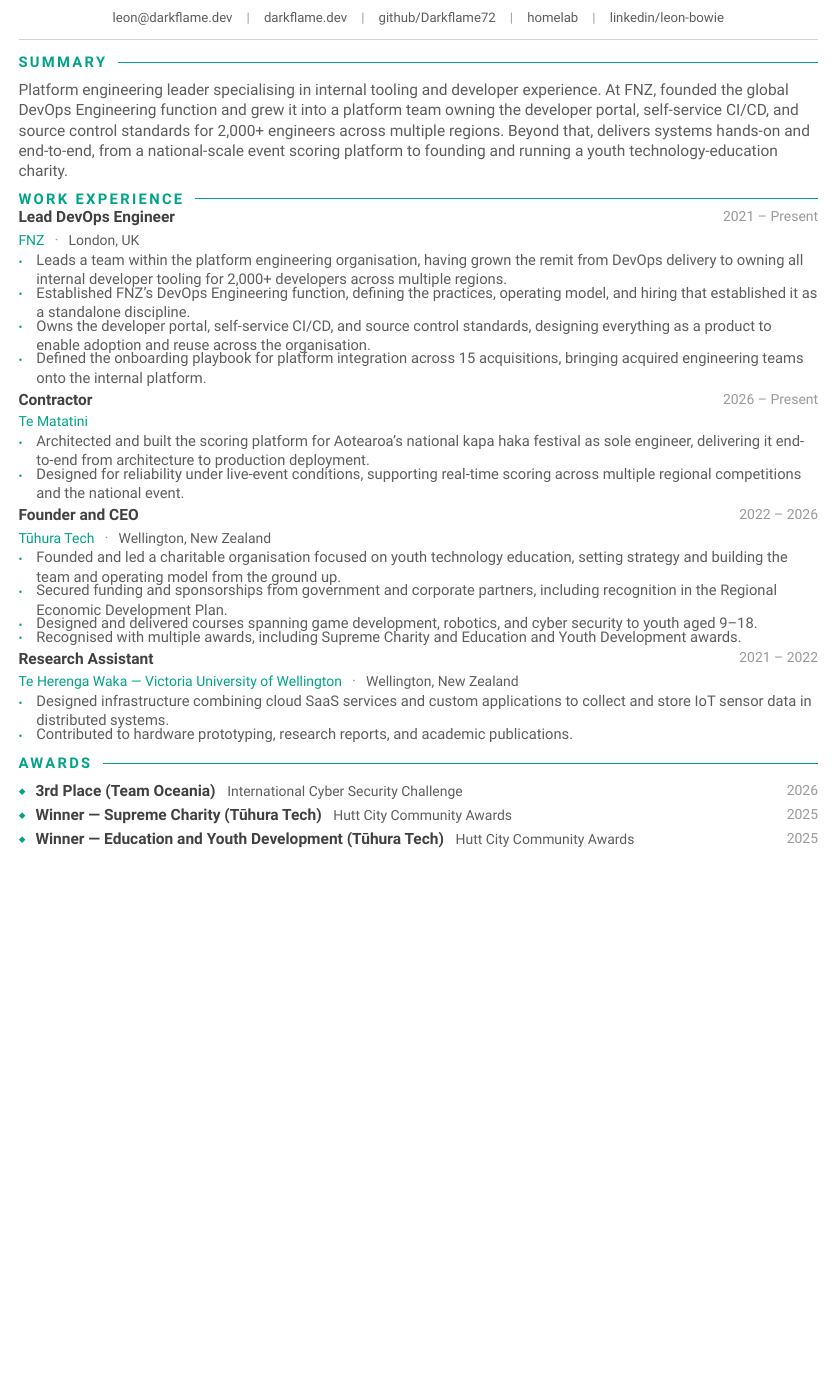
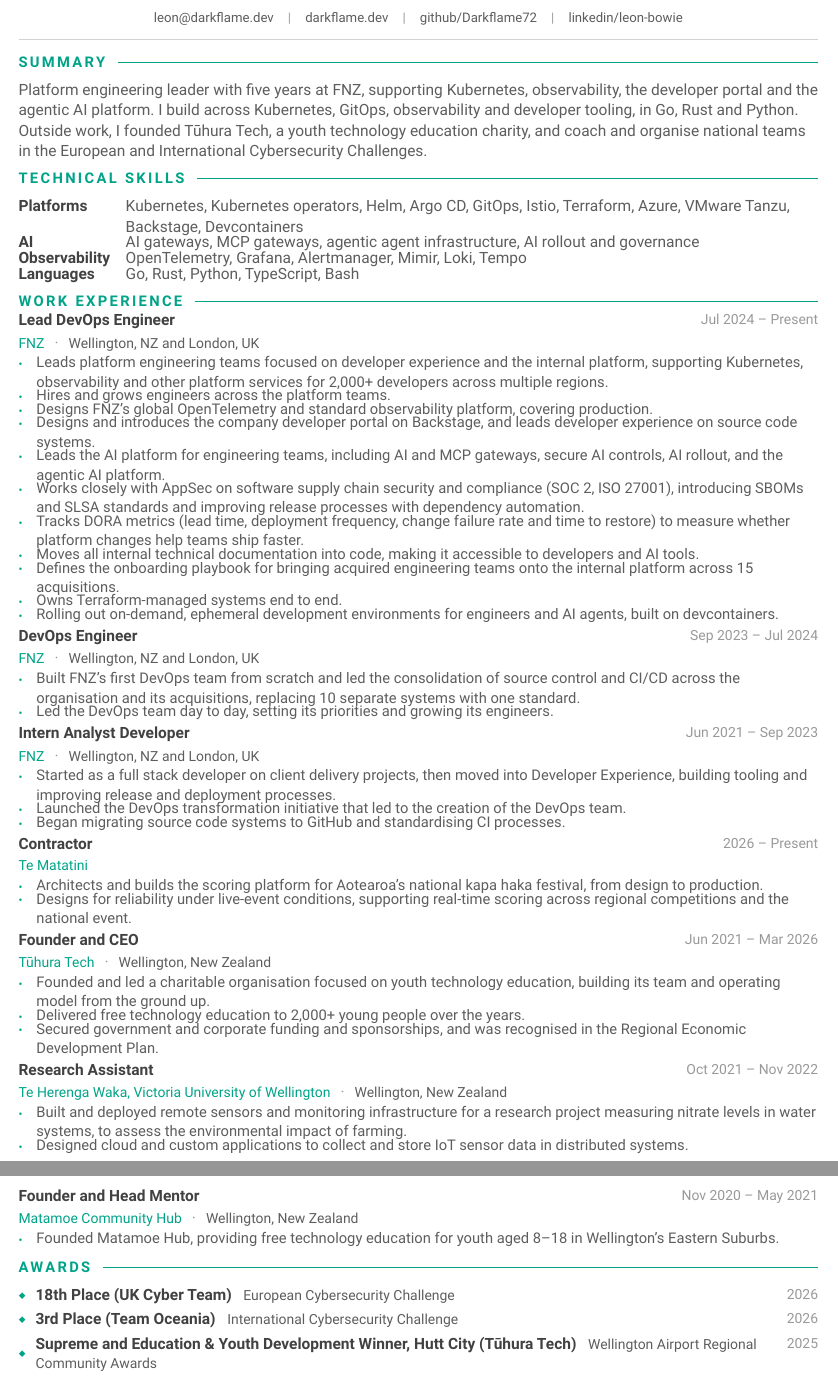
Before and after one commit to Darkflame72/site, a Typst document (cv/resume.typ): part of page 1 of 2 before the commit and two parts of pages 1 and 2 of 2 after it, the two joined at a grey line, cut so that both start at the same text, the shorter picture padded with empty space. Compiled offline with Typst 0.15.

Commit message:
chore: update bio and refresh cv
- Align homepage bio and current role with the CV
- Refresh highlights to recent achievements
- Update CV skills, summary and header

```diff
--- a/cv/resume.typ
+++ b/cv/resume.typ
@@ -137,5 +135,14 @@
 #section("Summary")
 
 #text(fill: graytext)[
-  Platform engineering leader specialising in internal tooling and developer experience. At FNZ, founded the global DevOps Engineering function and grew it into a platform team owning the developer portal, self-service CI/CD, and source control standards for 2,000+ engineers across multiple regions. Beyond that, delivers systems hands-on and end-to-end, from a national-scale event scoring platform to founding and running a youth technology-education charity.
+  Platform engineering leader with five years at FNZ, supporting Kubernetes, observability, the developer portal and the agentic AI platform. I build across Kubernetes, GitOps, observability and developer tooling, in Go, Rust and Python. Outside work, I founded Tūhura Tech, a youth technology education charity, and coach and organise national teams in the European and International Cybersecurity Challenges.
 ]
+
+// ─────────────────────────────────────────────────────────────────────────────
+// TECHNICAL SKILLS
+// ─────────────────────────────────────────────────────────────────────────────
+
+#section("Technical Skills")
+
+#grid(
+  columns: (auto, 1fr),
@@ -142,3 +152,11 @@
+  text(fill: graytext)[Kubernetes, Kubernetes operators, Helm, Argo CD, GitOps, Istio, Terraform, Azure, VMware Tanzu, Backstage, Devcontainers],
+  text(weight: "bold", fill: darktext)[AI],
+  text(fill: graytext)[AI gateways, MCP gateways, agentic agent infrastructure, AI rollout and governance],
+  text(weight: "bold", fill: darktext)[Observability],
+  text(fill: graytext)[OpenTelemetry, Grafana, Alertmanager, Mimir, Loki, Tempo],
+  text(weight: "bold", fill: darktext)[Languages],
+  text(fill: graytext)[Go, Rust, Python, TypeScript, Bash],
+)
 
 // ─────────────────────────────────────────────────────────────────────────────
 // WORK EXPERIENCE
@@ -146,28 +164,49 @@
 
 #section("Work Experience")
 
-#entry("Lead DevOps Engineer", "FNZ", "London, UK", "2021 – Present")[
-  - Leads a team within the platform engineering organisation, having grown the remit from DevOps delivery to owning all internal developer tooling for 2,000+ developers across multiple regions.
-  - Established FNZ's DevOps Engineering function, defining the practices, operating model, and hiring that established it as a standalone discipline.
-  - Owns the developer portal, self-service CI/CD, and source control standards, designing everything as a product to enable adoption and reuse across the organisation.
-  - Defined the onboarding playbook for platform integration across 15 acquisitions, bringing acquired engineering teams onto the internal platform.
+#entry("Lead DevOps Engineer", "FNZ", "Wellington, NZ and London, UK", "Jul 2024 – Present")[
+  - Leads platform engineering teams focused on developer experience and the internal platform, supporting Kubernetes, observability and other platform services for 2,000+ developers across multiple regions.
+  - Hires and grows engineers across the platform teams.
+  - Designs FNZ's global OpenTelemetry and standard observability platform, covering production.
+  - Designs and introduces the company developer portal on Backstage, and leads developer experience on source code systems.
+  - Leads the AI platform for engineering teams, including AI and MCP gateways, secure AI controls, AI rollout, and the agentic AI platform.
+  - Works closely with AppSec on software supply chain security and compliance (SOC 2, ISO 27001), introducing SBOMs and SLSA standards and improving release processes with dependency automation.
+  - Tracks DORA metrics (lead time, deployment frequency, change failure rate and time to restore) to measure whether platform changes help teams ship faster.
+  - Moves all internal technical documentation into code, making it accessible to developers and AI tools.
+  - Defines the onboarding playbook for bringing acquired engineering teams onto the internal platform across 15 acquisitions.
+  - Owns Terraform-managed systems end to end.
+  - Rolling out on-demand, ephemeral development environments for engineers and AI agents, built on devcontainers.
+]
+
+#entry("DevOps Engineer", "FNZ", "Wellington, NZ and London, UK", "Sep 2023 – Jul 2024")[
+  - Built FNZ's first DevOps team from scratch and led the consolidation of source control and CI/CD across the organisation and its acquisitions, replacing 10 separate systems with one standard.
+  - Led the DevOps team day to day, setting its priorities and growing its engineers.
+]
+
+#entry("Intern Analyst Developer", "FNZ", "Wellington, NZ and London, UK", "Jun 2021 – Sep 2023")[
+  - Started as a full stack developer on client delivery projects, then moved into Developer Experience, building tooling and improving release and deployment processes.
+  - Launched the DevOps transformation initiative that led to the creation of the DevOps team.
+  - Began migrating source code systems to GitHub and standardising CI processes.
 ]
 
 #entry("Contractor", "Te Matatini", "", "2026 – Present")[
-  - Architected and built the scoring platform for Aotearoa's national kapa haka festival as sole engineer, delivering it end-to-end from architecture to production deployment.
-  - Designed for reliability under live-event conditions, supporting real-time scoring across multiple regional competitions and the national event.
+  - Architects and builds the scoring platform for Aotearoa's national kapa haka festival, from design to production.
+  - Designs for reliability under live-event conditions, supporting real-time scoring across regional competitions and the national event.
 ]
 
-#entry("Founder and CEO", "Tūhura Tech", "Wellington, New Zealand", "2022 – 2026")[
-  - Founded and led a charitable organisation focused on youth technology education, setting strategy and building the team and operating model from the ground up.
-  - Secured funding and sponsorships from government and corporate partners, including recognition in the Regional Economic Development Plan.
-  - Designed and delivered courses spanning game development, robotics, and cyber security to youth aged 9–18.
-  - Recognised with multiple awards, including Supreme Charity and Education and Youth Development awards.
+#entry("Founder and CEO", "Tūhura Tech", "Wellington, New Zealand", "Jun 2021 – Mar 2026")[
+  - Founded and led a charitable organisation focused on youth technology education, building its team and operating model from the ground up.
+  - Delivered free technology education to 2,000+ young people over the years.
+  - Secured government and corporate funding and sponsorships, and was recognised in the Regional Economic Development Plan.
 ]
 
-#entry("Research Assistant", "Te Herenga Waka — Victoria University of Wellington", "Wellington, New Zealand", "2021 – 2022")[
-  - Designed infrastructure combining cloud SaaS services and custom applications to collect and store IoT sensor data in distributed systems.
-  - Contributed to hardware prototyping, research reports, and academic publications.
+#entry("Research Assistant", "Te Herenga Waka, Victoria University of Wellington", "Wellington, New Zealand", "Oct 2021 – Nov 2022")[
+  - Built and deployed remote sensors and monitoring infrastructure for a research project measuring nitrate levels in water systems, to assess the environmental impact of farming.
+  - Designed cloud and custom applications to collect and store IoT sensor data in distributed systems.
+]
+
+#entry("Founder and Head Mentor", "Matamoe Community Hub", "Wellington, New Zealand", "Nov 2020 – May 2021")[
+  - Founded Matamoe Hub, providing free technology education for youth aged 8–18 in Wellington's Eastern Suburbs.
 ]
 
 // ─────────────────────────────────────────────────────────────────────────────
@@ -176,10 +215,10 @@
 
 #section("Awards")
 
-#award("3rd Place (Team Oceania)", "International Cyber Security Challenge", "2026")
-#award("Winner — Supreme Charity (Tūhura Tech)", "Hutt City Community Awards", "2025")
-#award("Winner — Education and Youth Development (Tūhura Tech)", "Hutt City Community Awards", "2025")
-#award("3rd Place (Australia Guest Team)", "European Cyber Security Competition", "2024, 2025")
+#award("18th Place (UK Cyber Team)", "European Cybersecurity Challenge", "2026")
+#award("3rd Place (Team Oceania)", "International Cybersecurity Challenge", "2026")
+#award("Supreme and Education & Youth Development Winner, Hutt City (Tūhura Tech)", "Wellington Airport Regional Community Awards", "2025")
+#award("3rd Place (Australia Guest Team)", "European Cybersecurity Challenge", "2024, 2025")
 #award("1st Place, Grand Champions", "NZ Cyber Security Competition", "2022")
 
 // ─────────────────────────────────────────────────────────────────────────────
@@ -188,4 +227,3 @@
 
 #section("Education")
 
-#entry("BSc in Computer Science", "Te Herenga Waka — Victoria University of Wellington", "Wellington, New Zealand", "2021 – 2023")[
@@ -210,0 +262,2 @@
+#role("President, Victoria Engineering Club", "Te Herenga Waka, Victoria University of Wellington", "2021 – 2022")
+#role("Vice President, Victoria Robotics and Mechatronics Club", "Te Herenga Waka, Victoria University of Wellington", "2021")
```
Also changed, not shown: config.toml (+7 -13 lines), cv/resume.typ (38 more changed lines).
